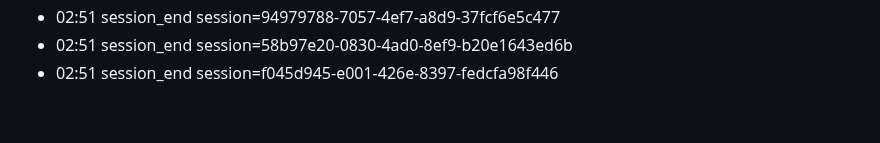
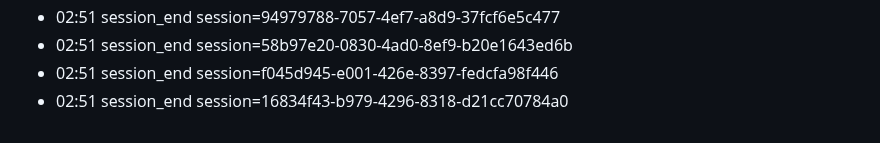
Before and after one commit to eschmitt88/llm-cross-pollination, a Markdown page: journal/2026-08-22.md, the part around the change. Drawn GitHub-style.

Commit message:
journal: session 2026-08-22

```diff
--- a/journal/2026-08-22.md
+++ b/journal/2026-08-22.md
@@ -57,3 +57,4 @@ date: 2026-08-22
 - 02:51 session_end session=94979788-7057-4ef7-a8d9-37fcf6e5c477
 - 02:51 session_end session=58b97e20-0830-4ad0-8ef9-b20e1643ed6b
 - 02:51 session_end session=f045d945-e001-426e-8397-fedcfa98f446
+- 02:51 session_end session=16834f43-b979-4296-8318-d21cc70784a0
```
